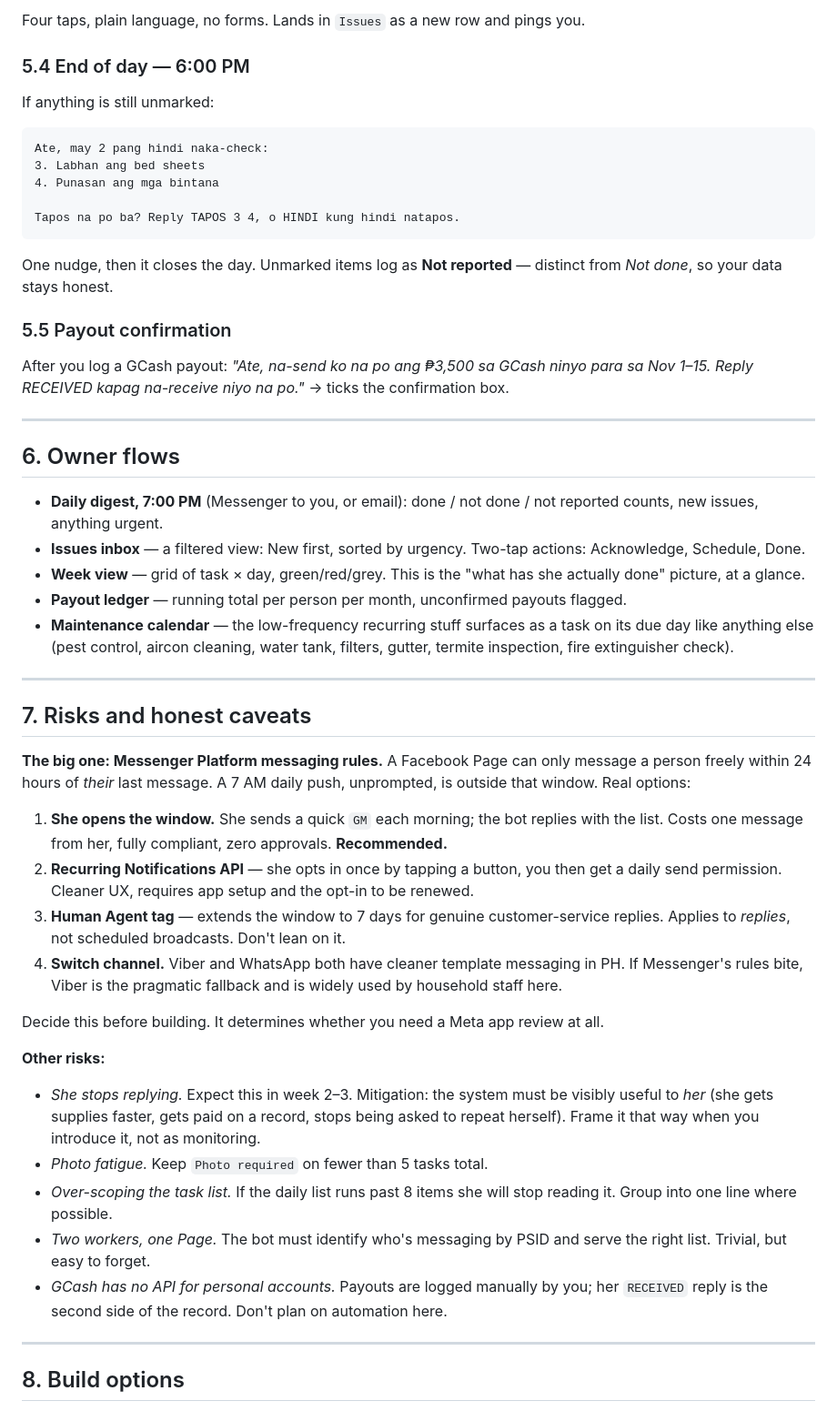
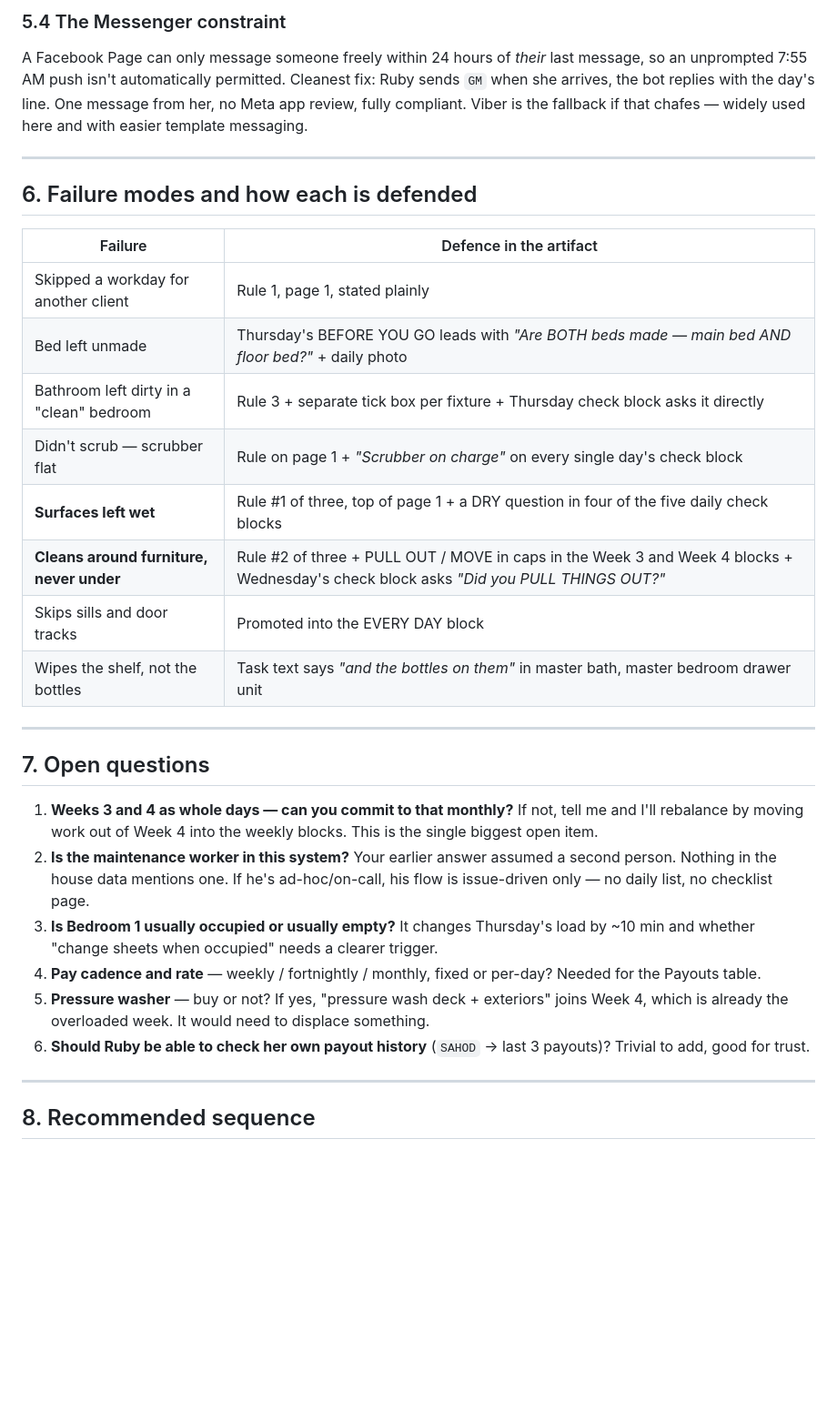
Before and after one commit to tiarara/logos, a Markdown page: household/SCOPE.md, the part around one of its changes. Shown at 91% size. Drawn GitHub-style; blank space fills up the shorter version.

````diff
--- a/household/SCOPE.md
+++ b/household/SCOPE.md
@@ -180,51 +116,33 @@ Bot: Salamat Ate! Na-record na po. ✅
-Four taps, plain language, no forms. Lands in `Issues` as a new row and pings you.
-
-### 5.4 End of day — 6:00 PM
-
-If anything is still unmarked:
-```
-Ate, may 2 pang hindi naka-check:
-3. Labhan ang bed sheets
-4. Punasan ang mga bintana
-
-Tapos na po ba? Reply TAPOS 3 4, o HINDI kung hindi natapos.
-```
-One nudge, then it closes the day. Unmarked items log as **Not reported** — distinct from *Not done*, so your data stays honest.
-
-### 5.5 Payout confirmation
-After you log a GCash payout: *"Ate, na-send ko na po ang ₱3,500 sa GCash ninyo para sa Nov 1–15. Reply RECEIVED kapag na-receive niyo na po."* → ticks the confirmation box.
+### 5.4 The Messenger constraint
+A Facebook Page can only message someone freely within 24 hours of *their* last message, so an unprompted 7:55 AM push isn't automatically permitted. Cleanest fix: Ruby sends `GM` when she arrives, the bot replies with the day's line. One message from her, no Meta app review, fully compliant. Viber is the fallback if that chafes — widely used here and with easier template messaging.
 
 ---
 
-## 6. Owner flows
+## 6. Failure modes and how each is defended
 
-- **Daily digest, 7:00 PM** (Messenger to you, or email): done / not done / not reported counts, new issues, anything urgent.
-- **Issues inbox** — a filtered view: New first, sorted by urgency. Two-tap actions: Acknowledge, Schedule, Done.
-- **Week view** — grid of task × day, green/red/grey. This is the "what has she actually done" picture, at a glance.
-- **Payout ledger** — running total per person per month, unconfirmed payouts flagged.
-- **Maintenance calendar** — the low-frequency recurring stuff surfaces as a task on its due day like anything else (pest control, aircon cleaning, water tank, filters, gutter, termite inspection, fire extinguisher check).
+| Failure | Defence in the artifact |
+|---|---|
+| Skipped a workday for another client | Rule 1, page 1, stated plainly |
+| Bed left unmade | Thursday's BEFORE YOU GO leads with *"Are BOTH beds made — main bed AND floor bed?"* + daily photo |
+| Bathroom left dirty in a "clean" bedroom | Rule 3 + separate tick box per fixture + Thursday check block asks it directly |
+| Didn't scrub — scrubber flat | Rule on page 1 + *"Scrubber on charge"* on every single day's check block |
+| **Surfaces left wet** | Rule #1 of three, top of page 1 + a DRY question in four of the five daily check blocks |
+| **Cleans around furniture, never under** | Rule #2 of three + PULL OUT / MOVE in caps in the Week 3 and Week 4 blocks + Wednesday's check block asks *"Did you PULL THINGS OUT?"* |
+| Skips sills and door tracks | Promoted into the EVERY DAY block |
+| Wipes the shelf, not the bottles | Task text says *"and the bottles on them"* in master bath, master bedroom drawer unit |
 
 ---
 
-## 7. Risks and honest caveats
+## 7. Open questions
 
-**The big one: Messenger Platform messaging rules.** A Facebook Page can only message a person freely within 24 hours of *their* last message. A 7 AM daily push, unprompted, is outside that window. Real options:
-
-1. **She opens the window.** She sends a quick `GM` each morning; the bot replies with the list. Costs one message from her, fully compliant, zero approvals. **Recommended.**
-2. **Recurring Notifications API** — she opts in once by tapping a button, you then get a daily send permission. Cleaner UX, requires app setup and the opt-in to be renewed.
-3. **Human Agent tag** — extends the window to 7 days for genuine customer-service replies. Applies to *replies*, not scheduled broadcasts. Don't lean on it.
-4. **Switch channel.** Viber and WhatsApp both have cleaner template messaging in PH. If Messenger's rules bite, Viber is the pragmatic fallback and is widely used by household staff here.
-
-Decide this before building. It determines whether you need a Meta app review at all.
-
-**Other risks:**
-- *She stops replying.* Expect this in week 2–3. Mitigation: the system must be visibly useful to *her* (she gets supplies faster, gets paid on a record, stops being asked to repeat herself). Frame it that way when you introduce it, not as monitoring.
-- *Photo fatigue.* Keep `Photo required` on fewer than 5 tasks total.
-- *Over-scoping the task list.* If the daily list runs past 8 items she will stop reading it. Group into one line where possible.
-- *Two workers, one Page.* The bot must identify who's messaging by PSID and serve the right list. Trivial, but easy to forget.
-- *GCash has no API for personal accounts.* Payouts are logged manually by you; her `RECEIVED` reply is the second side of the record. Don't plan on automation here.
+1. **Weeks 3 and 4 as whole days — can you commit to that monthly?** If not, tell me and I'll rebalance by moving work out of Week 4 into the weekly blocks. This is the single biggest open item.
+2. **Is the maintenance worker in this system?** Your earlier answer assumed a second person. Nothing in the house data mentions one. If he's ad-hoc/on-call, his flow is issue-driven only — no daily list, no checklist page.
+3. **Is Bedroom 1 usually occupied or usually empty?** It changes Thursday's load by ~10 min and whether "change sheets when occupied" needs a clearer trigger.
+4. **Pay cadence and rate** — weekly / fortnightly / monthly, fixed or per-day? Needed for the Payouts table.
+5. **Pressure washer** — buy or not? If yes, "pressure wash deck + exteriors" joins Week 4, which is already the overloaded week. It would need to displace something.
+6. **Should Ruby be able to check her own payout history** (`SAHOD` → last 3 payouts)? Trivial to add, good for trust.
 
 ---
 
-## 8. Build options
+## 8. Recommended sequence
 
````
Also changed, not shown: other parts of household/SCOPE.md (+79 -170 lines), household/CHECKLIST.md (added, +338 -0 lines).
